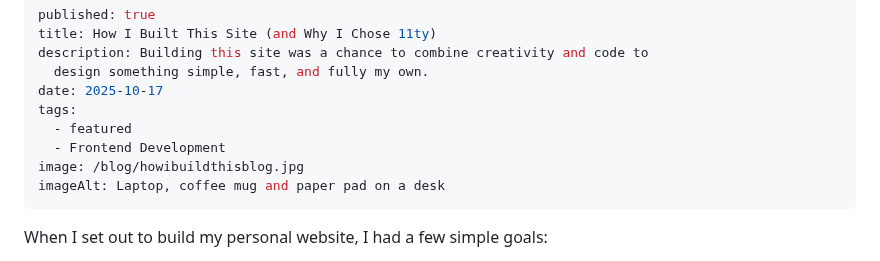
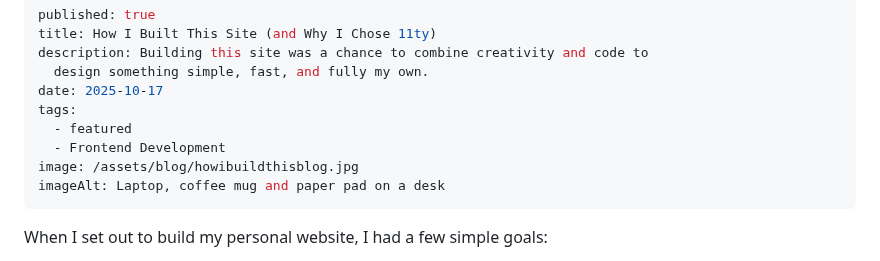
Before and after one commit to johnmlilly/johnsblog, a Markdown page: src/blog/how-i-built-this-blog.md, the part around the change. Drawn GitHub-style.

Commit message:
update image path

```diff
--- a/src/blog/how-i-built-this-blog.md
+++ b/src/blog/how-i-built-this-blog.md
@@ -7,7 +7,7 @@ date: 2025-10-17
 tags:
   - featured
   - Frontend Development
-image: /blog/howibuildthisblog.jpg
+image: /assets/blog/howibuildthisblog.jpg
 imageAlt: Laptop, coffee mug and paper pad on a desk
 ---
 When I set out to build my personal website, I had a few simple goals:
```
